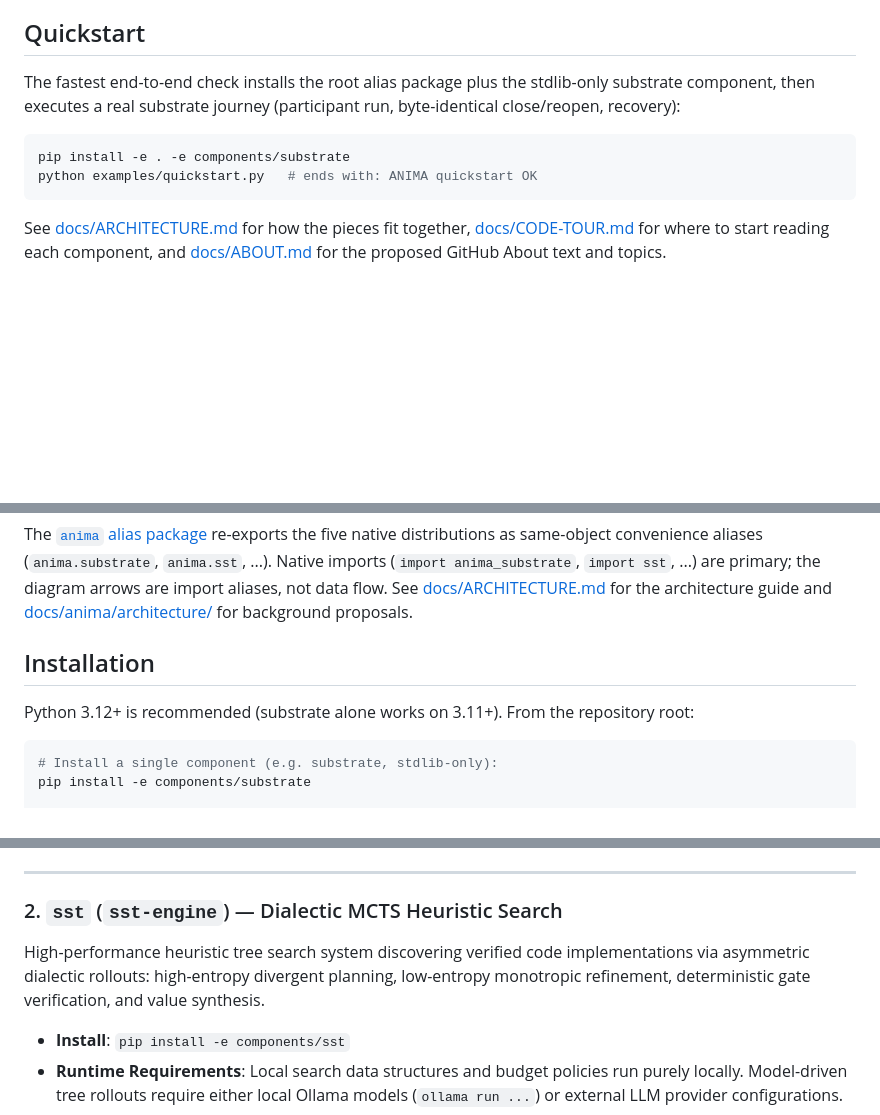
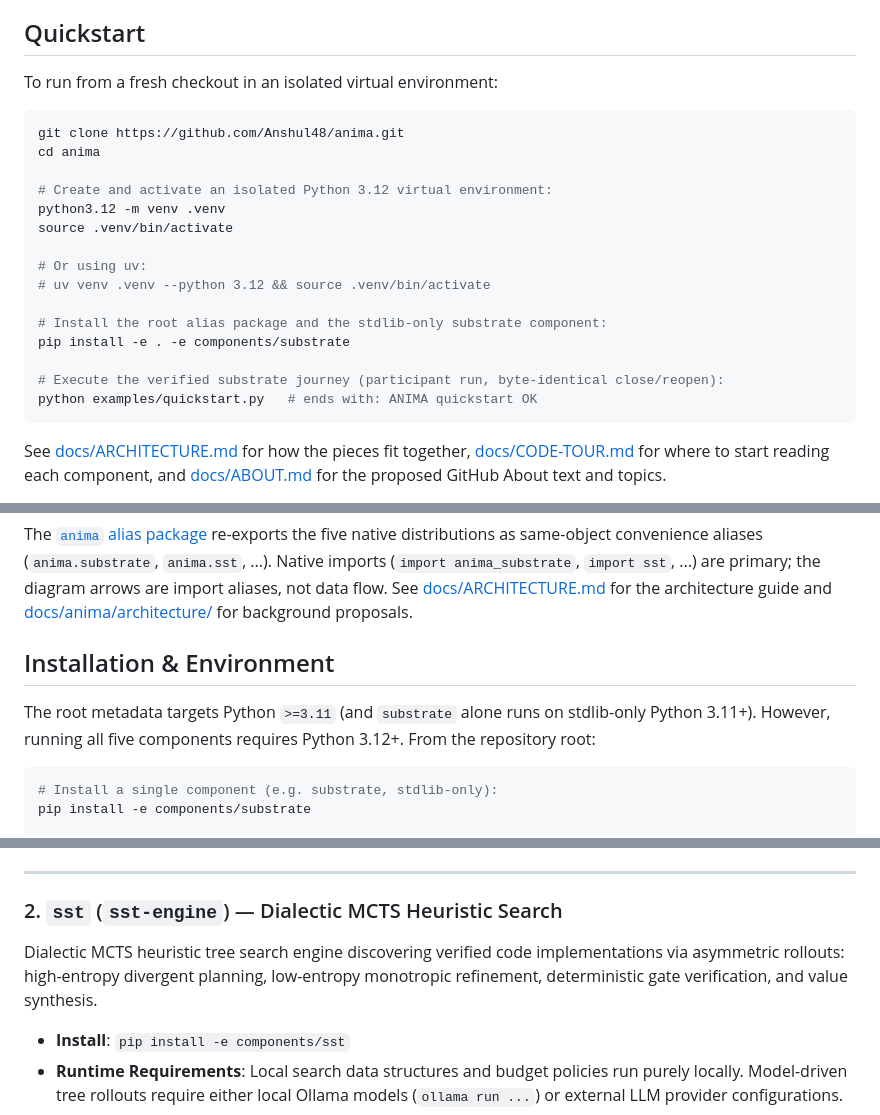
Before and after one commit to Anshul48/anima, a Markdown page: README.md, 3 parts joined by grey strips. GitHub-like rendering; blank space fills up the shorter version.

````diff
--- a/README.md
+++ b/README.md
@@ -38,10 +38,23 @@ The root package `anima` exposes convenience import aliases only, mapping direct
 
 ## Quickstart
 
-The fastest end-to-end check installs the root alias package plus the stdlib-only substrate component, then executes a real substrate journey (participant run, byte-identical close/reopen, recovery):
+To run from a fresh checkout in an isolated virtual environment:
 
 ```bash
+git clone https://github.com/Anshul48/anima.git
+cd anima
+
+# Create and activate an isolated Python 3.12 virtual environment:
+python3.12 -m venv .venv
+source .venv/bin/activate
+
+# Or using uv:
+# uv venv .venv --python 3.12 && source .venv/bin/activate
+
+# Install the root alias package and the stdlib-only substrate component:
 pip install -e . -e components/substrate
+
+# Execute the verified substrate journey (participant run, byte-identical close/reopen):
 python examples/quickstart.py   # ends with: ANIMA quickstart OK
 ```
 
@@ -62,9 +75,9 @@ distributions as same-object convenience aliases (`anima.substrate`,
 See [docs/ARCHITECTURE.md](docs/ARCHITECTURE.md) for the architecture guide and [docs/anima/architecture/](docs/anima/architecture/) for background proposals.
 
 
-## Installation
+## Installation & Environment
 
-Python 3.12+ is recommended (substrate alone works on 3.11+). From the repository root:
+The root metadata targets Python `>=3.11` (and `substrate` alone runs on stdlib-only Python 3.11+). However, running all five components requires Python 3.12+. From the repository root:
 
 ```bash
 # Install a single component (e.g. substrate, stdlib-only):
@@ -127,7 +140,7 @@ Offline, stdlib-only host for persistent project worlds. Manages pinned particip
 
 ### 2. `sst` (`sst-engine`) — Dialectic MCTS Heuristic Search
 
-High-performance heuristic tree search system discovering verified code implementations via asymmetric dialectic rollouts: high-entropy divergent planning, low-entropy monotropic refinement, deterministic gate verification, and value synthesis.
+Dialectic MCTS heuristic tree search engine discovering verified code implementations via asymmetric rollouts: high-entropy divergent planning, low-entropy monotropic refinement, deterministic gate verification, and value synthesis.
 
 * **Install**: `pip install -e components/sst`
 * **Runtime Requirements**: Local search data structures and budget policies run purely locally. Model-driven tree rollouts require either local Ollama models (`ollama run ...`) or external LLM provider configurations.
````
Also changed, not shown: other parts of README.md (+35 -9 lines).
